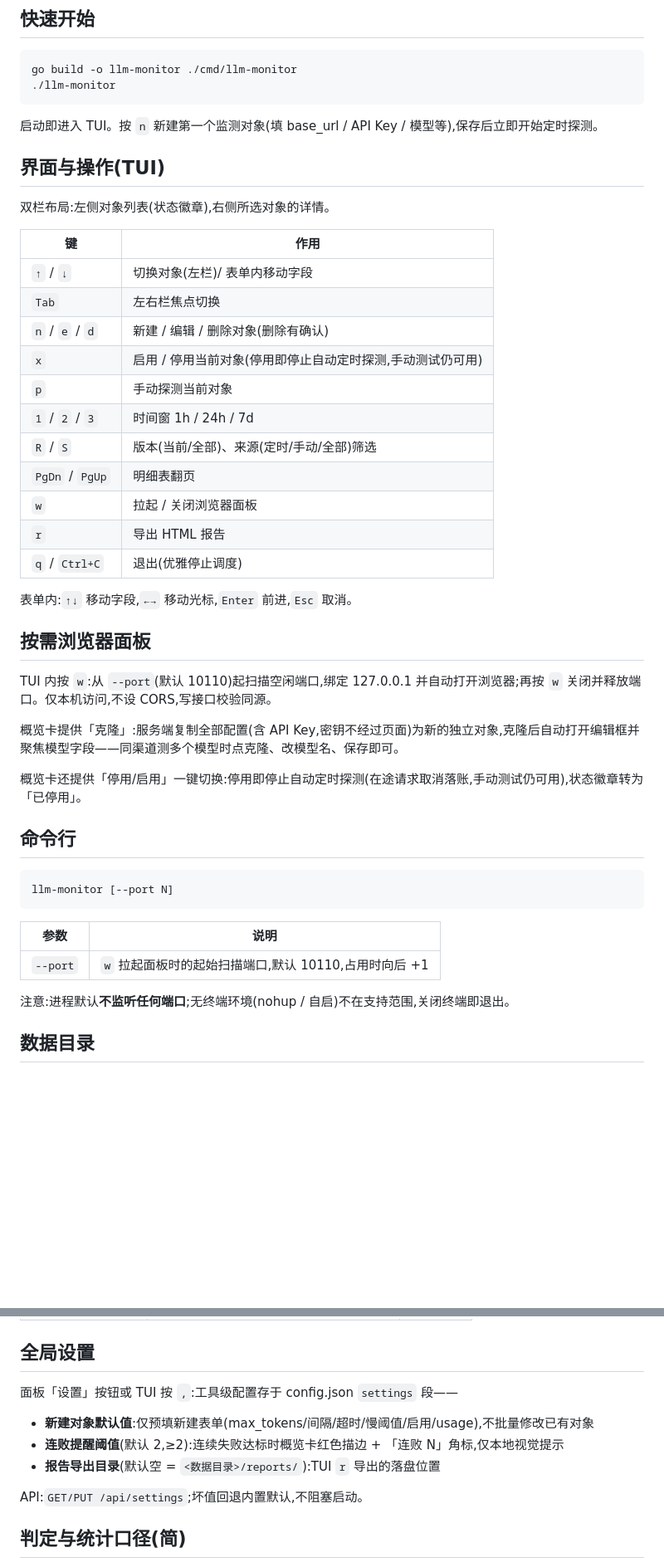
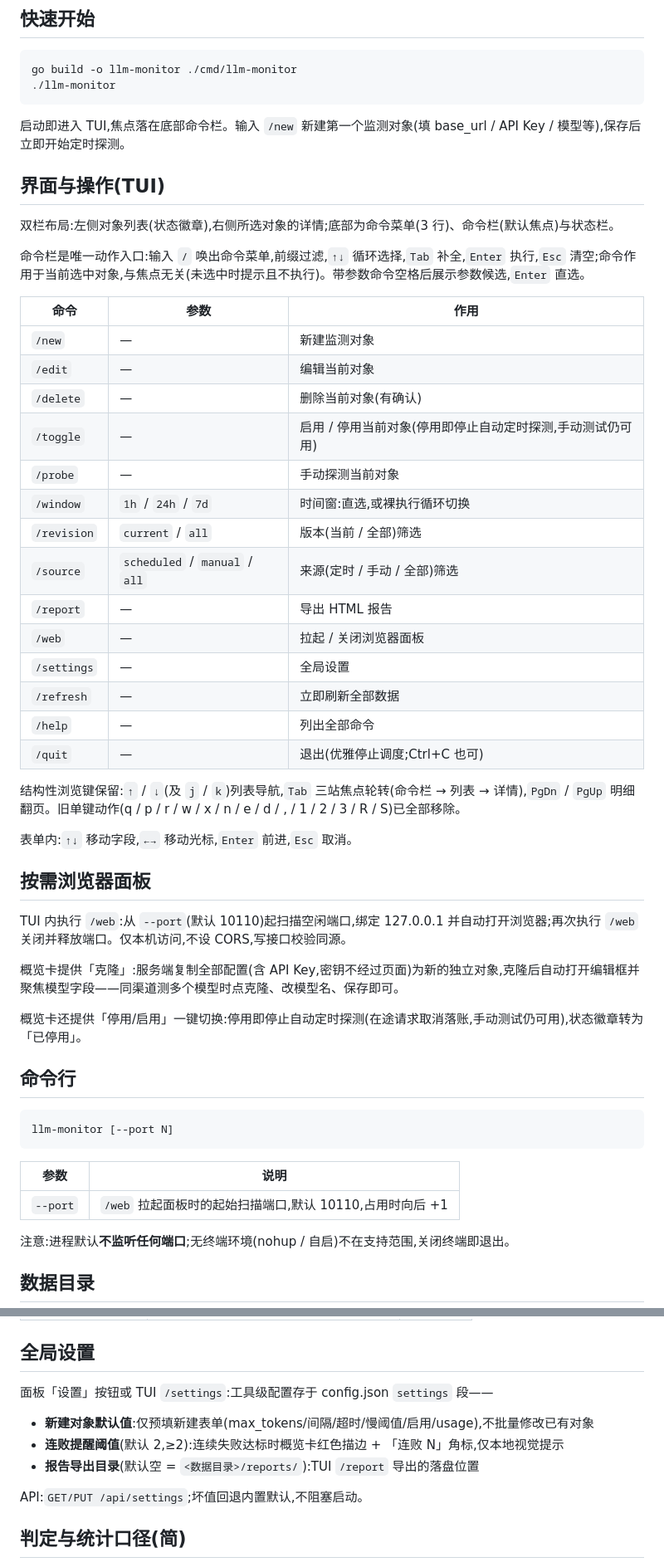
Before and after one commit to fskz/llm-monitor, a Markdown page: README.md, 2 parts joined by grey strips. Shown at 83% size. GitHub-like rendering; blank space fills up the shorter version.

Commit message:
docs: 命令表替代键位表 + spec 命令栏节
README/REQUIREMENTS §4.3 换 14 条命令表;go-conventions 新增命令栏契约
(注册表单源与两文档同步、交互契约、五条 tview 红线、文案归属),
修正旧 w 键引用为 /web。
任务:10-16-tui-command-bar

````diff
--- a/README.md
+++ b/README.md
@@ -14,31 +14,38 @@ go build -o llm-monitor ./cmd/llm-monitor
 ./llm-monitor
 ```
 
-启动即进入 TUI。按 `n` 新建第一个监测对象(填 base_url / API Key / 模型等),保存后立即开始定时探测。
+启动即进入 TUI,焦点落在底部命令栏。输入 `/new` 新建第一个监测对象(填 base_url / API Key / 模型等),保存后立即开始定时探测。
 
 ## 界面与操作(TUI)
 
-双栏布局:左侧对象列表(状态徽章),右侧所选对象的详情。
+双栏布局:左侧对象列表(状态徽章),右侧所选对象的详情;底部为命令菜单(3 行)、命令栏(默认焦点)与状态栏。
 
-| 键 | 作用 |
-|---|---|
-| `↑` / `↓` | 切换对象(左栏)/ 表单内移动字段 |
-| `Tab` | 左右栏焦点切换 |
-| `n` / `e` / `d` | 新建 / 编辑 / 删除对象(删除有确认) |
-| `x` | 启用 / 停用当前对象(停用即停止自动定时探测,手动测试仍可用) |
-| `p` | 手动探测当前对象 |
-| `1` / `2` / `3` | 时间窗 1h / 24h / 7d |
-| `R` / `S` | 版本(当前/全部)、来源(定时/手动/全部)筛选 |
-| `PgDn` / `PgUp` | 明细表翻页 |
-| `w` | 拉起 / 关闭浏览器面板 |
-| `r` | 导出 HTML 报告 |
-| `q` / `Ctrl+C` | 退出(优雅停止调度) |
+命令栏是唯一动作入口:输入 `/` 唤出命令菜单,前缀过滤,`↑↓` 循环选择,`Tab` 补全,`Enter` 执行,`Esc` 清空;命令作用于当前选中对象,与焦点无关(未选中时提示且不执行)。带参数命令空格后展示参数候选,`Enter` 直选。
+
+| 命令 | 参数 | 作用 |
+|---|---|---|
+| `/new` | — | 新建监测对象 |
+| `/edit` | — | 编辑当前对象 |
+| `/delete` | — | 删除当前对象(有确认) |
+| `/toggle` | — | 启用 / 停用当前对象(停用即停止自动定时探测,手动测试仍可用) |
+| `/probe` | — | 手动探测当前对象 |
+| `/window` | `1h` / `24h` / `7d` | 时间窗:直选,或裸执行循环切换 |
+| `/revision` | `current` / `all` | 版本(当前 / 全部)筛选 |
+| `/source` | `scheduled` / `manual` / `all` | 来源(定时 / 手动 / 全部)筛选 |
+| `/report` | — | 导出 HTML 报告 |
+| `/web` | — | 拉起 / 关闭浏览器面板 |
+| `/settings` | — | 全局设置 |
+| `/refresh` | — | 立即刷新全部数据 |
+| `/help` | — | 列出全部命令 |
+| `/quit` | — | 退出(优雅停止调度;Ctrl+C 也可) |
+
+结构性浏览键保留:`↑` / `↓`(及 `j` / `k`)列表导航,`Tab` 三站焦点轮转(命令栏 → 列表 → 详情),`PgDn` / `PgUp` 明细翻页。旧单键动作(q / p / r / w / x / n / e / d / , / 1 / 2 / 3 / R / S)已全部移除。
 
 表单内:`↑↓` 移动字段,`←→` 移动光标,`Enter` 前进,`Esc` 取消。
 
 ## 按需浏览器面板
 
-TUI 内按 `w`:从 `--port`(默认 10110)起扫描空闲端口,绑定 127.0.0.1 并自动打开浏览器;再按 `w` 关闭并释放端口。仅本机访问,不设 CORS,写接口校验同源。
+TUI 内执行 `/web`:从 `--port`(默认 10110)起扫描空闲端口,绑定 127.0.0.1 并自动打开浏览器;再次执行 `/web` 关闭并释放端口。仅本机访问,不设 CORS,写接口校验同源。
 
 概览卡提供「克隆」:服务端复制全部配置(含 API Key,密钥不经过页面)为新的独立对象,克隆后自动打开编辑框并聚焦模型字段——同渠道测多个模型时点克隆、改模型名、保存即可。
 
@@ -52,7 +59,7 @@ llm-monitor [--port N]
 
 | 参数 | 说明 |
 |---|---|
-| `--port` | `w` 拉起面板时的起始扫描端口,默认 10110,占用时向后 +1 |
+| `--port` | `/web` 拉起面板时的起始扫描端口,默认 10110,占用时向后 +1 |
 
 注意:进程默认**不监听任何端口**;无终端环境(nohup / 自启)不在支持范围,关闭终端即退出。
 
@@ -129,11 +136,11 @@ reports/             TUI 导出的 HTML 报告
 
 ## 全局设置
 
-面板「设置」按钮或 TUI 按 `,`:工具级配置存于 config.json `settings` 段——
+面板「设置」按钮或 TUI `/settings`:工具级配置存于 config.json `settings` 段——
 
 - **新建对象默认值**:仅预填新建表单(max_tokens/间隔/超时/慢阈值/启用/usage),不批量修改已有对象
 - **连败提醒阈值**(默认 2,≥2):连续失败达标时概览卡红色描边 + 「连败 N」角标,仅本地视觉提示
-- **报告导出目录**(默认空 = `<数据目录>/reports/`):TUI `r` 导出的落盘位置
+- **报告导出目录**(默认空 = `<数据目录>/reports/`):TUI `/report` 导出的落盘位置
 
 API:`GET/PUT /api/settings`;坏值回退内置默认,不阻塞启动。
 
````
Also changed, not shown: other parts of README.md (+1 -1 lines), docs/REQUIREMENTS.md (+27 -6 lines), 1 other file.
